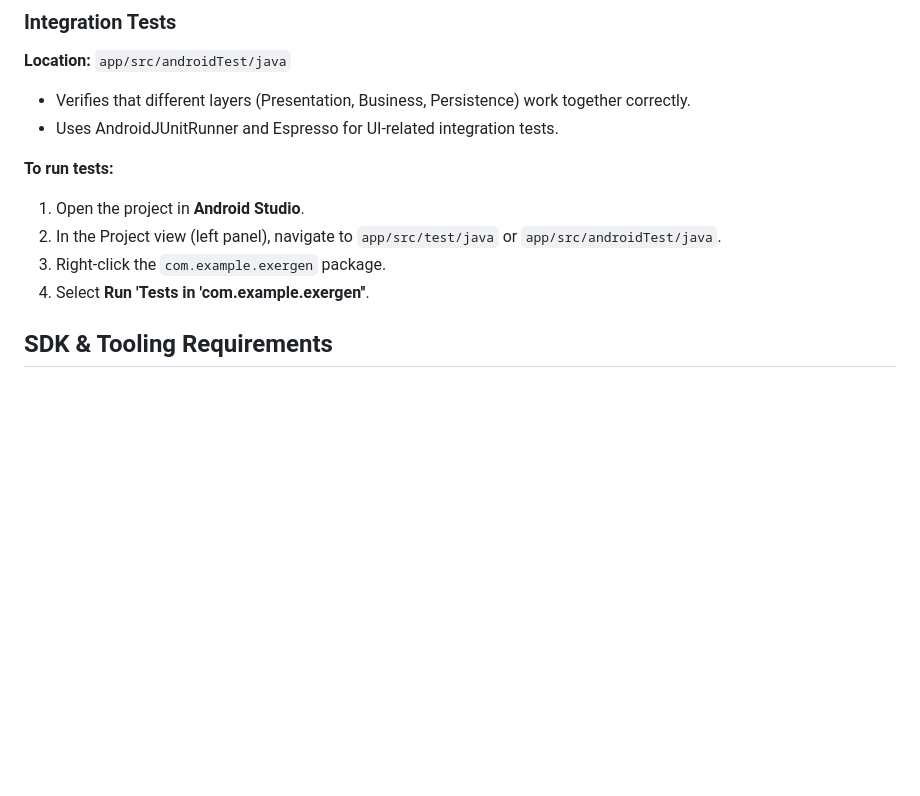
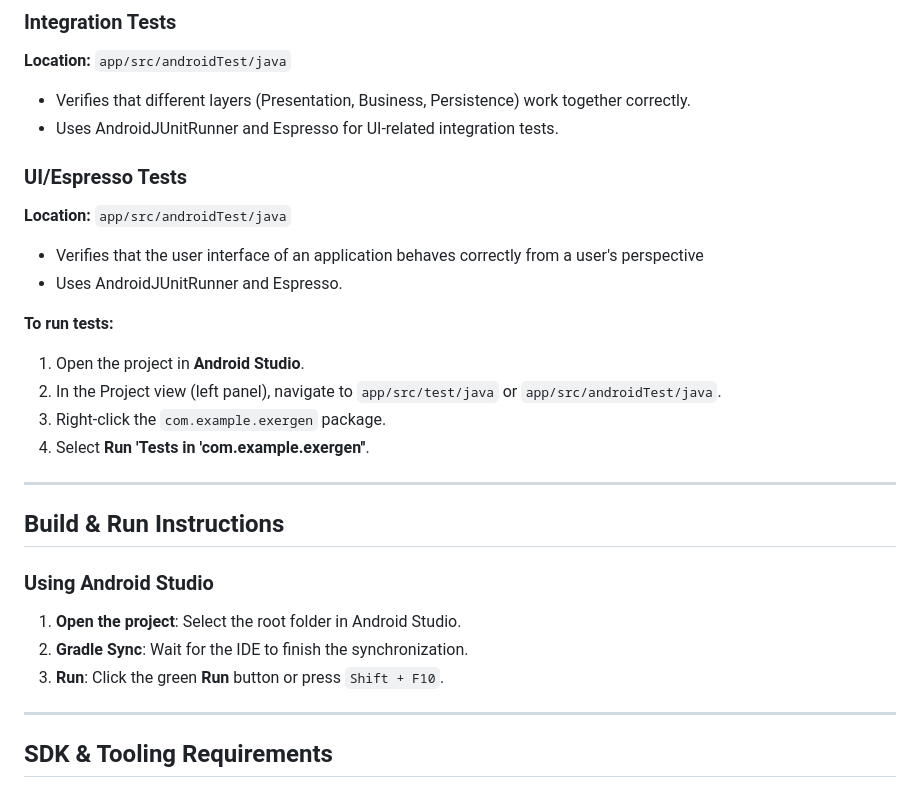
Before and after one commit to DNgMinh/ExerGen, a Markdown page: README.md, the part around the change printed below. GitHub-like rendering; blank space fills up the shorter version.

```diff
--- a/README.md
+++ b/README.md
@@ -102,11 +90,28 @@ app/src/main/java/com/example/exergen/
 * Verifies that different layers (Presentation, Business, Persistence) work together correctly.
 * Uses AndroidJUnitRunner and Espresso for UI-related integration tests.
 
+### UI/Espresso Tests
+**Location:** `app/src/androidTest/java`
+
+* Verifies that the user interface of an application behaves correctly from a user's perspective
+* Uses AndroidJUnitRunner and Espresso.
+
 **To run tests:**
 1. Open the project in **Android Studio**.
 2. In the Project view (left panel), navigate to `app/src/test/java` or `app/src/androidTest/java`.
 3. Right-click the `com.example.exergen` package.
 4. Select **Run 'Tests in 'com.example.exergen''**.
+
+---
+
+## Build & Run Instructions
+
+### Using Android Studio
+1. **Open the project**: Select the root folder in Android Studio.
+2. **Gradle Sync**: Wait for the IDE to finish the synchronization.
+3. **Run**: Click the green **Run** button or press `Shift + F10`.
+
+---
 
 ## SDK & Tooling Requirements
 
```
Also changed, not shown: other parts of README.md (+13 -25 lines), Docs/RETROSPECTIVE.md (added, +31 -0 lines), Docs/Velocity-Chart.png (added).
